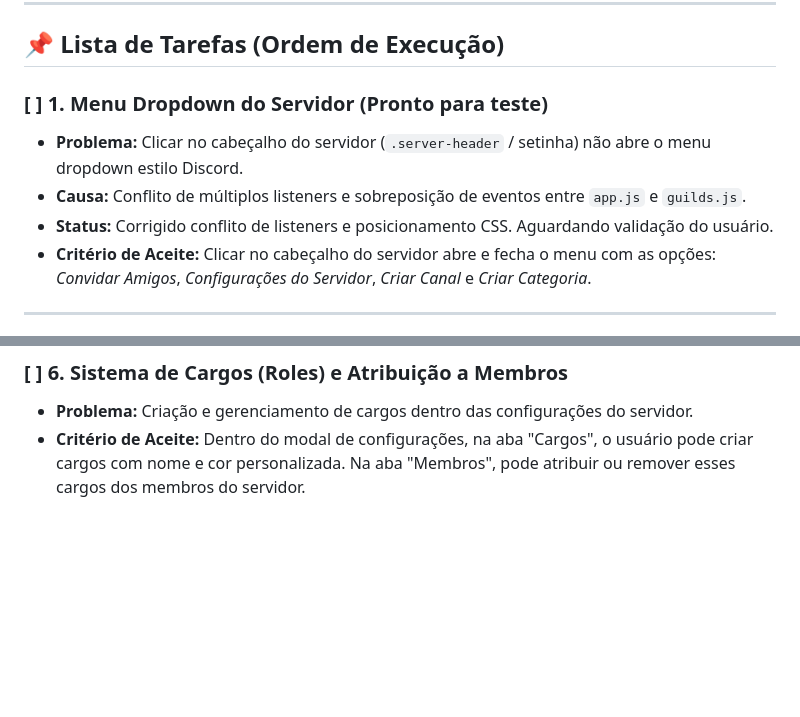
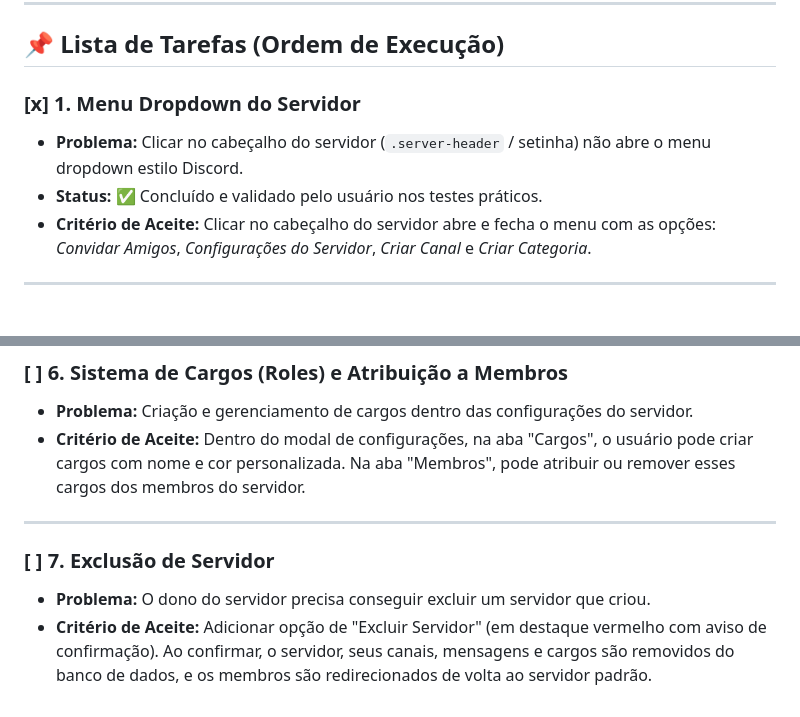
Before and after one commit to wellingtonpereira12/discord-gamezeda, a Markdown page: AJUSTES_PENDENTES.md, 2 parts joined by grey strips. Drawn GitHub-style; blank space fills up the shorter version.

Commit message:
docs: marcar Item 1 como concluido e adicionar Item 7 (Exclusao de Servidor)

```diff
--- a/AJUSTES_PENDENTES.md
+++ b/AJUSTES_PENDENTES.md
@@ -7,10 +7,9 @@ Vamos implementar e validar **um a um**, testando cada ponto antes de avançar p
 
 ## 📌 Lista de Tarefas (Ordem de Execução)
 
-### [ ] 1. Menu Dropdown do Servidor (Pronto para teste)
+### [x] 1. Menu Dropdown do Servidor
 - **Problema:** Clicar no cabeçalho do servidor (`.server-header` / setinha) não abre o menu dropdown estilo Discord.
-- **Causa:** Conflito de múltiplos listeners e sobreposição de eventos entre `app.js` e `guilds.js`.
-- **Status:** Corrigido conflito de listeners e posicionamento CSS. Aguardando validação do usuário.
+- **Status:** ✅ Concluído e validado pelo usuário nos testes práticos.
 - **Critério de Aceite:** Clicar no cabeçalho do servidor abre e fecha o menu com as opções: *Convidar Amigos*, *Configurações do Servidor*, *Criar Canal* e *Criar Categoria*.
 
 ---
@@ -45,3 +44,9 @@ Vamos implementar e validar **um a um**, testando cada ponto antes de avançar p
 ### [ ] 6. Sistema de Cargos (Roles) e Atribuição a Membros
 - **Problema:** Criação e gerenciamento de cargos dentro das configurações do servidor.
 - **Critério de Aceite:** Dentro do modal de configurações, na aba "Cargos", o usuário pode criar cargos com nome e cor personalizada. Na aba "Membros", pode atribuir ou remover esses cargos dos membros do servidor.
+
+---
+
+### [ ] 7. Exclusão de Servidor
+- **Problema:** O dono do servidor precisa conseguir excluir um servidor que criou.
+- **Critério de Aceite:** Adicionar opção de "Excluir Servidor" (em destaque vermelho com aviso de confirmação). Ao confirmar, o servidor, seus canais, mensagens e cargos são removidos do banco de dados, e os membros são redirecionados de volta ao servidor padrão.
```
